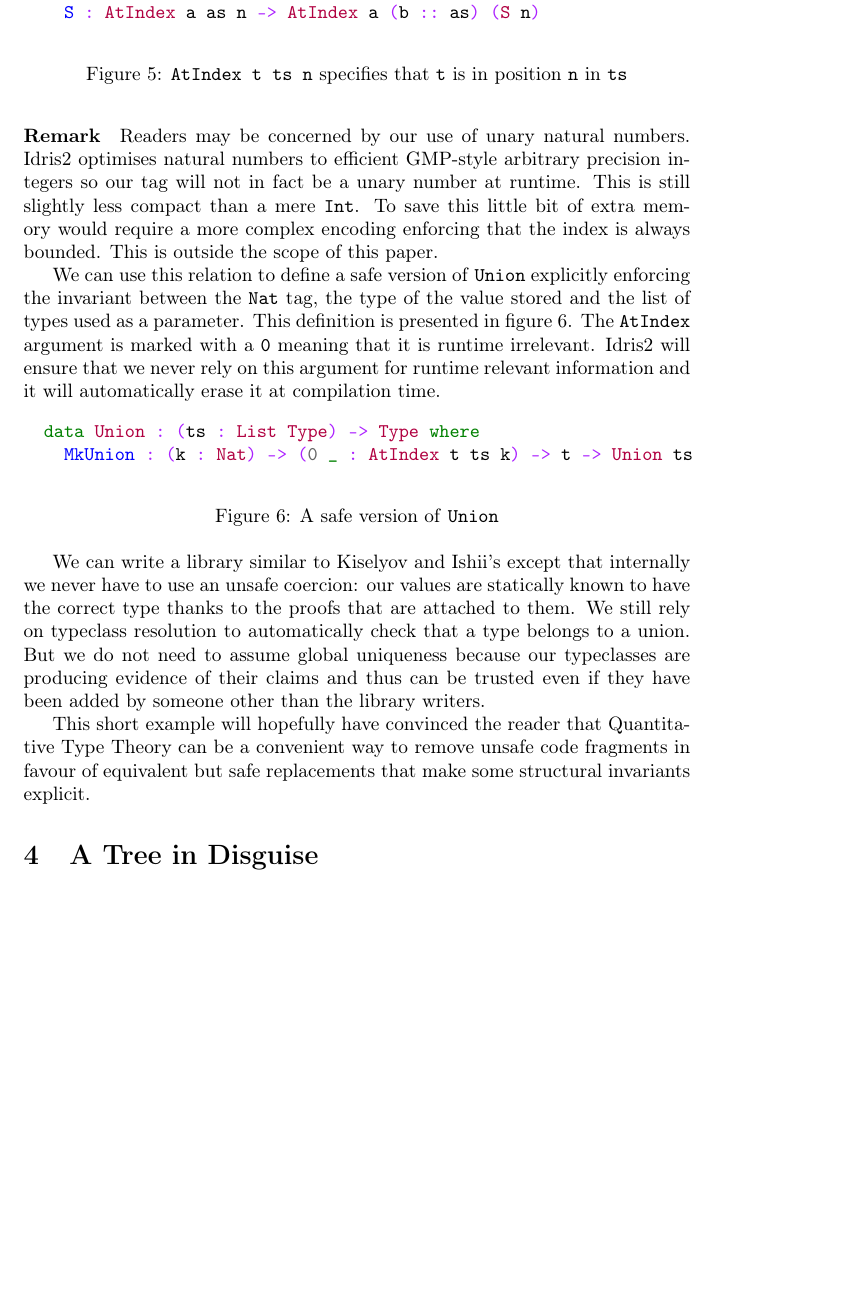
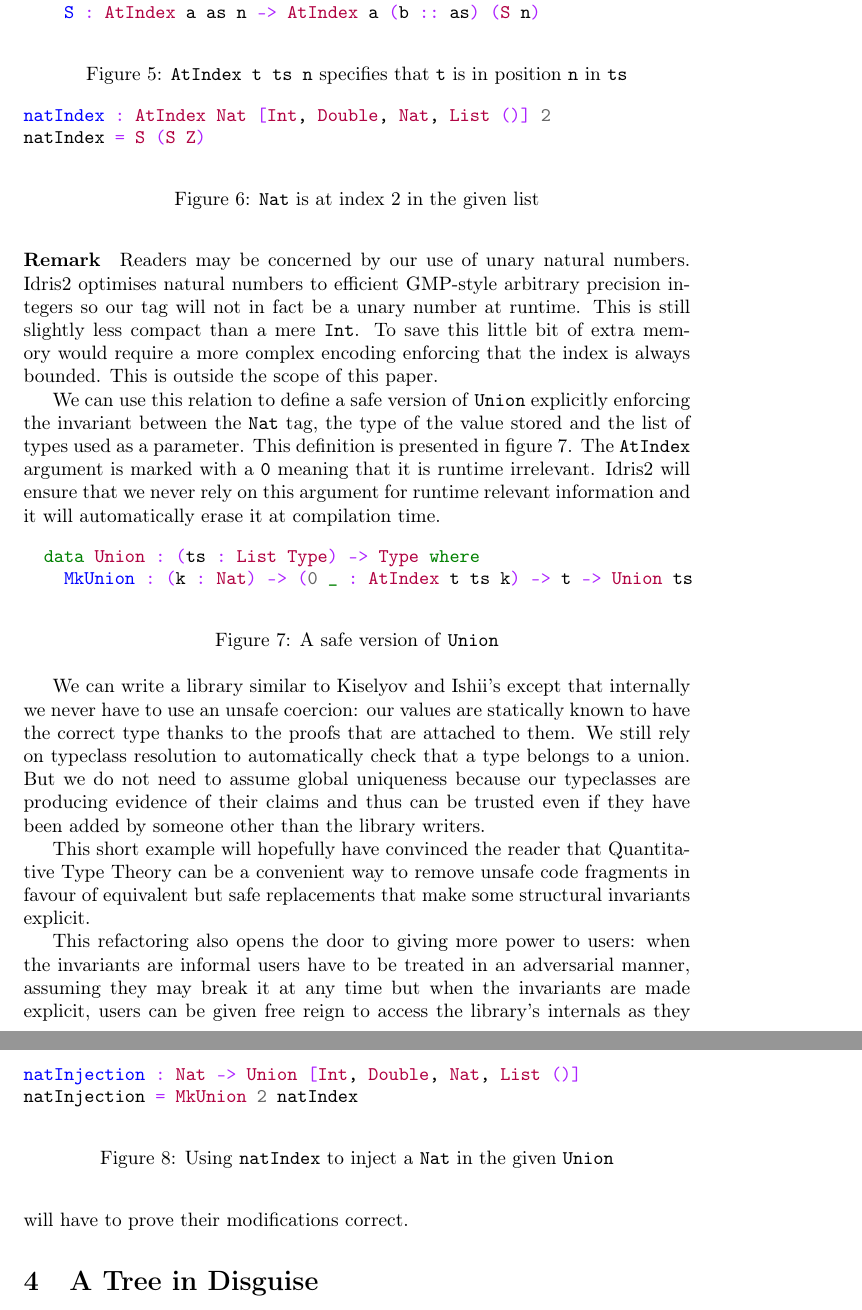
Before and after one commit to gallais/pearl-binary-search, a LaTeX paper (doc/pearl.tex): part of page 7 of 8 before the commit and two parts of pages 7 and 8 of 8 after it, the two joined at a grey line, cut so that both start at the same text, the shorter picture padded with empty space. Compiled offline with pdfLaTeX; the source files are stored in an older character set and shown here as Unicode.

Commit message:
[ examples ] for AtIndex and Union

```diff
--- a/doc/pearl.tex
+++ b/doc/pearl.tex
@@ -353,6 +353,15 @@ The constructor \texttt{S} builds a proof that a successor-headed
 natural number points at a value in a cons-headed list provided that the
 predecessor of the number points to it in the list's tail.
 
+\begin{figure}[h]
+\begin{minted}{Idris}
+natIndex : AtIndex Nat [Int, Double, Nat, List ()] 2
+natIndex = S (S Z)
+\end{minted}
+\caption{\texttt{Nat} is at index 2 in the given list}
+\label{fig:atindexexample}
+\end{figure}
+
 \paragraph{Remark}
 Readers may be concerned by our use of unary natural numbers.
 Idris2 optimises natural numbers to efficient GMP-style arbitrary precision
@@ -379,6 +388,16 @@ automatically erase it at compilation time.
 \label{fig:safeopenunion}
 \end{figure}
 
+
+\begin{figure}[h]
+\begin{minted}{Idris}
+natInjection : Nat -> Union [Int, Double, Nat, List ()]
+natInjection = MkUnion 2 natIndex
+\end{minted}
+\caption{Using \texttt{natIndex} to inject a \texttt{Nat} in the given \texttt{Union}}
+\label{fig:unionexexample}
+\end{figure}
+
 We can write a library similar to Kiselyov and Ishii's except that internally we
 never have to use an unsafe coercion: our values are statically known to have
 the correct type thanks to the proofs that are attached to them.
@@ -394,6 +413,15 @@ This short example will hopefully have convinced the reader that Quantitative
 Type Theory can be a convenient way to remove unsafe code fragments
 in favour of equivalent but safe replacements that make some structural
 invariants explicit.
+
+This refactoring also opens the door to giving more power to users:
+%
+when the invariants are informal users have to be treated in
+an adversarial manner, assuming they may break it at any time
+%
+but when the invariants are made explicit, users can be given free reign
+to access the library's internals as they will have to prove their modifications
+correct.
 
 \section{A Tree in Disguise}
 \label{sec:treearray}
```
Also changed, not shown: doc/pearl.tex (8 more changed lines).
